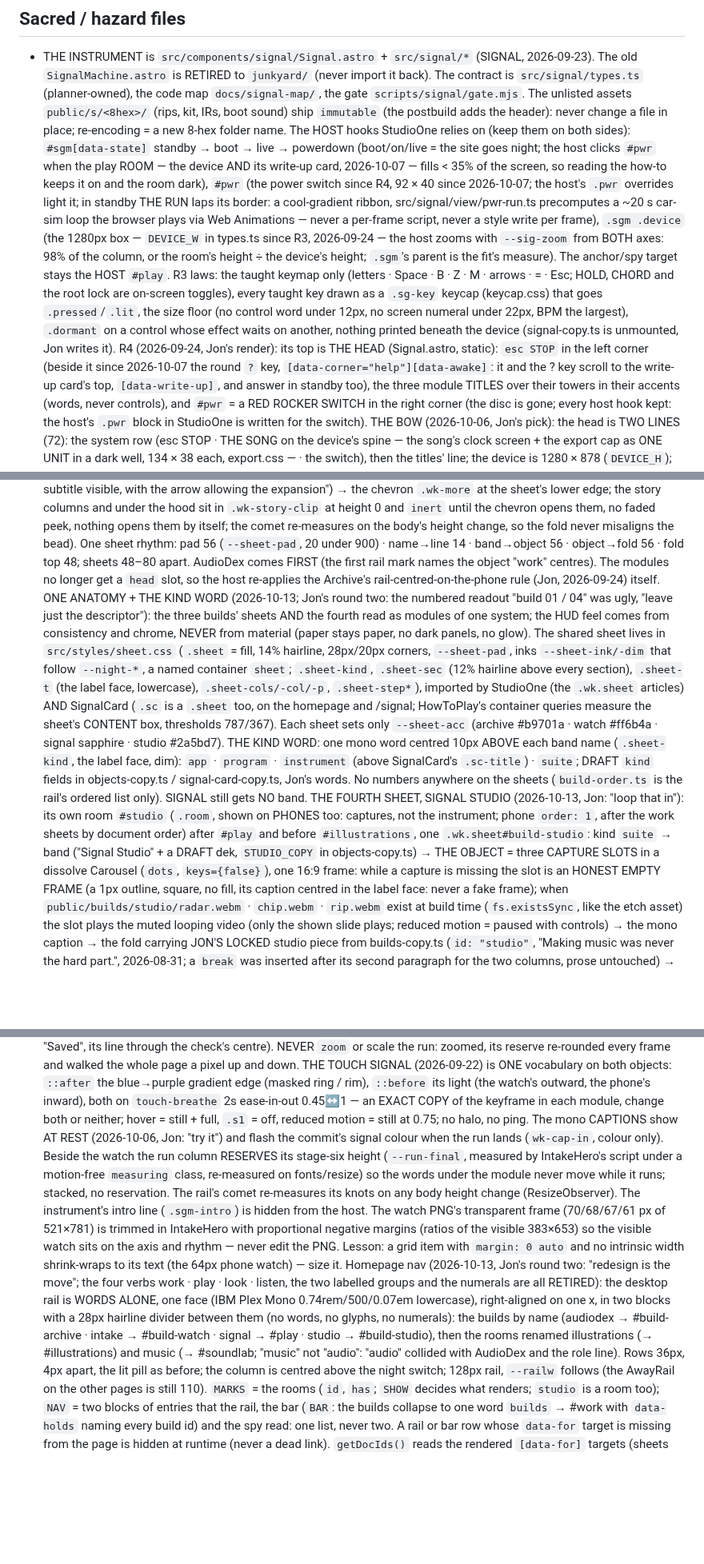
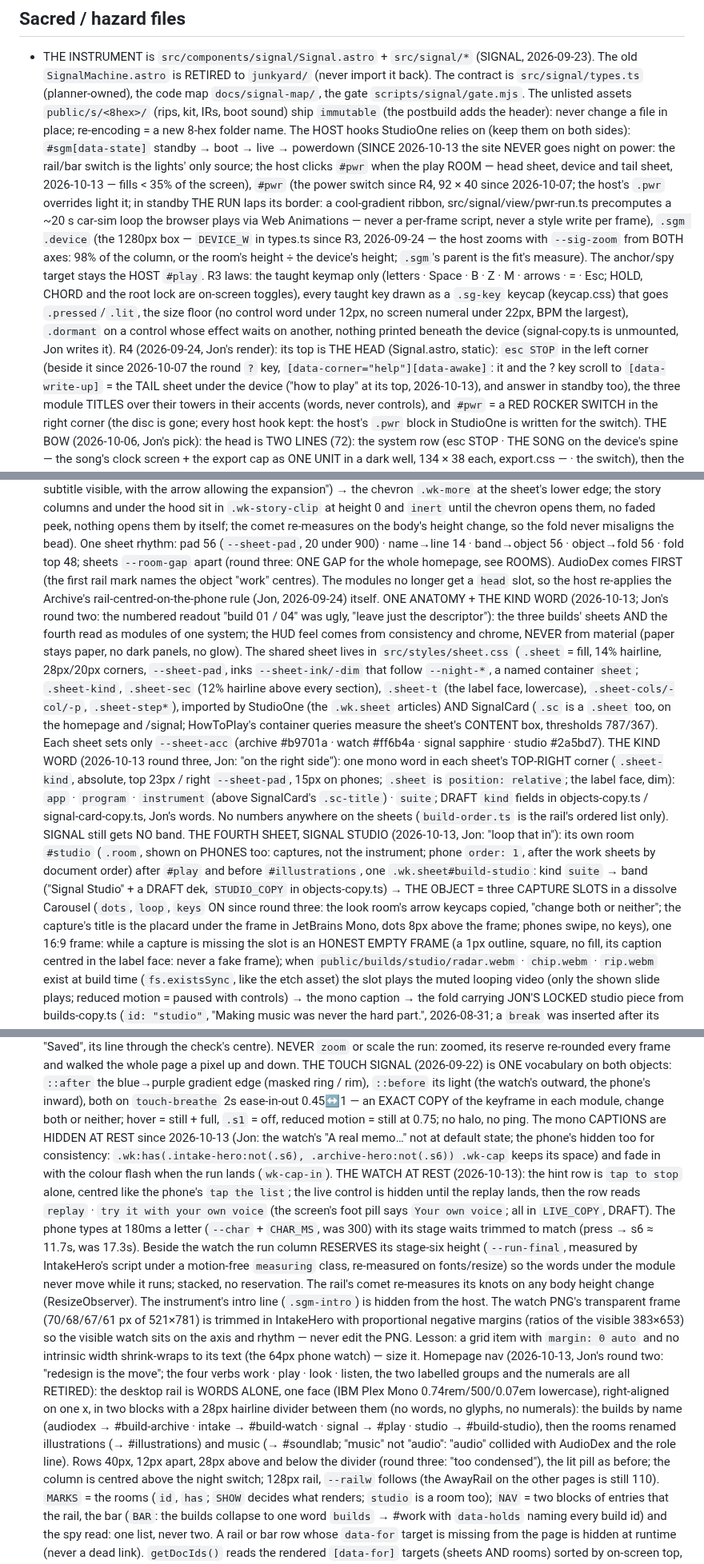
Before and after one commit to ai-tolo/jt-portfolio, a Markdown page: CLAUDE.md, 3 parts joined by grey strips. Shown at 80% size. GitHub-like rendering; blank space fills up the shorter version.

Commit message:
home: round three: objects rest quiet, the instrument rests at 70% with the lights left alone, the write-up around the device, the rail breathes, one gap; CLAUDE.md follows (Jon, 2026-10-13)
Co-Authored-By: Claude Fable 5.1 <noreply@anthropic.com>
Claude-Session: https://claude.ai/code/session_01HdJTZnsGGSmCp2PEQXE6EY

```diff
--- a/CLAUDE.md
+++ b/CLAUDE.md
@@ -45,10 +45,10 @@ session must follow.
   kit, IRs, boot sound) ship `immutable` (the postbuild adds the header):
   never change a file in place; re-encoding = a new 8-hex folder name.
   The HOST hooks StudioOne relies on (keep them on both sides):
-  `#sgm[data-state]` standby → boot → live → powerdown (boot/on/live = the
-  site goes night; the host clicks `#pwr` when the play ROOM — the device
-  AND its write-up card, 2026-10-07 — fills < 35% of the screen, so reading
-  the how-to keeps it on and the room dark),
+  `#sgm[data-state]` standby → boot → live → powerdown (SINCE 2026-10-13 the
+  site NEVER goes night on power: the rail/bar switch is the lights' only
+  source; the host clicks `#pwr` when the play ROOM — head sheet, device
+  and tail sheet, 2026-10-13 — fills < 35% of the screen),
   `#pwr` (the power switch since R4, 92 × 40 since 2026-10-07; the host's
   `.pwr` overrides light it; in standby THE RUN laps its border: a
   cool-gradient ribbon, src/signal/view/pwr-run.ts precomputes a ~20 s
@@ -66,8 +66,9 @@ session must follow.
   printed beneath the device (signal-copy.ts is unmounted, Jon writes it).
   R4 (2026-09-24, Jon's render): its top is THE HEAD (Signal.astro, static):
   `esc STOP` in the left corner (beside it since 2026-10-07 the round `?`
-  key, `[data-corner="help"][data-awake]`: it and the ? key scroll to the
-  write-up card's top, `[data-write-up]`, and answer in standby too), the
+  key, `[data-corner="help"][data-awake]`: it and the ? key scroll to
+  `[data-write-up]` = the TAIL sheet under the device ("how to play" at its
+  top, 2026-10-13), and answer in standby too), the
   three module TITLES over their towers in
   their accents (words, never controls), and `#pwr` = a RED ROCKER SWITCH in
   the right corner (the disc is gone; every host hook kept: the host's `.pwr`
@@ -257,7 +259,8 @@ session must follow.
   no faded peek, nothing opens them by itself; the comet re-measures on
   the body's height change, so the fold never misaligns the bead). One sheet rhythm: pad 56 (`--sheet-pad`, 20 under 900) ·
   name→line 14 · band→object 56 · object→fold 56 · fold top 48; sheets
-  48–80 apart. AudioDex comes FIRST (the first rail mark names the object
+  `--room-gap` apart (round three: ONE GAP for the whole homepage, see
+  ROOMS). AudioDex comes FIRST (the first rail mark names the object
   "work" centres). The modules no longer get a `head` slot, so the host
   re-applies the Archive's rail-centred-on-the-phone rule (Jon, 2026-09-24)
   itself.
@@ -274,8 +277,10 @@ session must follow.
   SignalCard (`.sc` is a `.sheet` too, on the homepage and /signal;
   HowToPlay's container queries measure the sheet's CONTENT box, thresholds
   787/367). Each sheet sets only `--sheet-acc` (archive #b9701a · watch
-  #ff6b4a · signal sapphire · studio #2a5bd7). THE KIND WORD: one mono word
-  centred 10px ABOVE each band name (`.sheet-kind`, the label face, dim):
+  #ff6b4a · signal sapphire · studio #2a5bd7). THE KIND WORD (2026-10-13 round three, Jon: "on the right side"): one
+  mono word in each sheet's TOP-RIGHT corner (`.sheet-kind`, absolute,
+  top 23px / right `--sheet-pad`, 15px on phones; `.sheet` is
+  `position: relative`; the label face, dim):
   `app` · `program` · `instrument` (above SignalCard's `.sc-title`) ·
   `suite`; DRAFT `kind` fields in objects-copy.ts / signal-card-copy.ts,
   Jon's words. No numbers anywhere on the sheets (`build-order.ts` is the
@@ -286,7 +291,10 @@ session must follow.
   after `#play` and before `#illustrations`, one `.wk.sheet#build-studio`:
   kind `suite` → band ("Signal Studio" + a DRAFT dek, `STUDIO_COPY` in
   objects-copy.ts) → THE OBJECT = three CAPTURE SLOTS in a dissolve
-  Carousel (`dots`, `keys={false}`), one 16:9 frame: while a capture is
+  Carousel (`dots`, `loop`, `keys` ON since round three: the look room's
+  arrow keycaps copied, "change both or neither"; the capture's title is
+  the placard under the frame in JetBrains Mono, dots 8px above the frame;
+  phones swipe, no keys), one 16:9 frame: while a capture is
   missing the slot is an HONEST EMPTY FRAME (a 1px outline, square, no
   fill, its caption centred in the label face: never a fake frame); when
   `public/builds/studio/radar.webm` · `chip.webm` · `rip.webm` exist at
@@ -363,9 +371,17 @@ session must follow.
   `::before` its light (the watch's outward, the phone's inward), both on
   `touch-breathe` 2s ease-in-out 0.45↔1 — an EXACT COPY of the keyframe in
   each module, change both or neither; hover = still + full, `.s1` = off,
-  reduced motion = still at 0.75; no halo, no ping. The mono CAPTIONS show
-  AT REST (2026-10-06, Jon: "try it") and flash the commit's signal colour
-  when the run lands (`wk-cap-in`, colour only). Beside the watch the run column RESERVES its stage-six height
+  reduced motion = still at 0.75; no halo, no ping. The mono CAPTIONS are HIDDEN AT REST since 2026-10-13 (Jon: the watch's
+  "A real memo…" not at default state; the phone's hidden too for
+  consistency: `.wk:has(.intake-hero:not(.s6), .archive-hero:not(.s6))
+  .wk-cap` keeps its space) and fade in with the colour flash when the run
+  lands (`wk-cap-in`). THE WATCH AT REST (2026-10-13): the hint row is
+  `tap to stop` alone, centred like the phone's `tap the list`; the live
+  control is hidden until the replay lands, then the row reads `replay` ·
+  `try it with your own voice` (the screen's foot pill says `Your own
+  voice`; all in `LIVE_COPY`, DRAFT). The phone types at 180ms a letter
+  (`--char` + `CHAR_MS`, was 300) with its stage waits trimmed to match
+  (press → s6 ≈ 11.7s, was 17.3s). Beside the watch the run column RESERVES its stage-six height
   (`--run-final`, measured by IntakeHero's script under a motion-free
   `measuring` class, re-measured on fonts/resize) so the words under the
   module never move while it runs; stacked, no reservation. The rail's
@@ -385,7 +401,8 @@ session must follow.
   intake → #build-watch · signal → #play · studio → #build-studio), then
   the rooms renamed illustrations (→ #illustrations) and music (→ #soundlab;
   "music" not "audio": "audio" collided with AudioDex and the role line).
-  Rows 36px, 4px apart, the lit pill as before; the column is centred above
+  Rows 40px, 12px apart, 28px above and below the divider (round three:
+  "too condensed"), the lit pill as before; the column is centred above
   the night switch; 128px rail, `--railw` follows (the AwayRail on the other
   pages is still 110). `MARKS` = the rooms (`id`, `has`; `SHOW` decides what
   renders; `studio` is a room too); `NAV` = two blocks of entries that the
```
Also changed, not shown: other parts of CLAUDE.md (+21 -3 lines).
